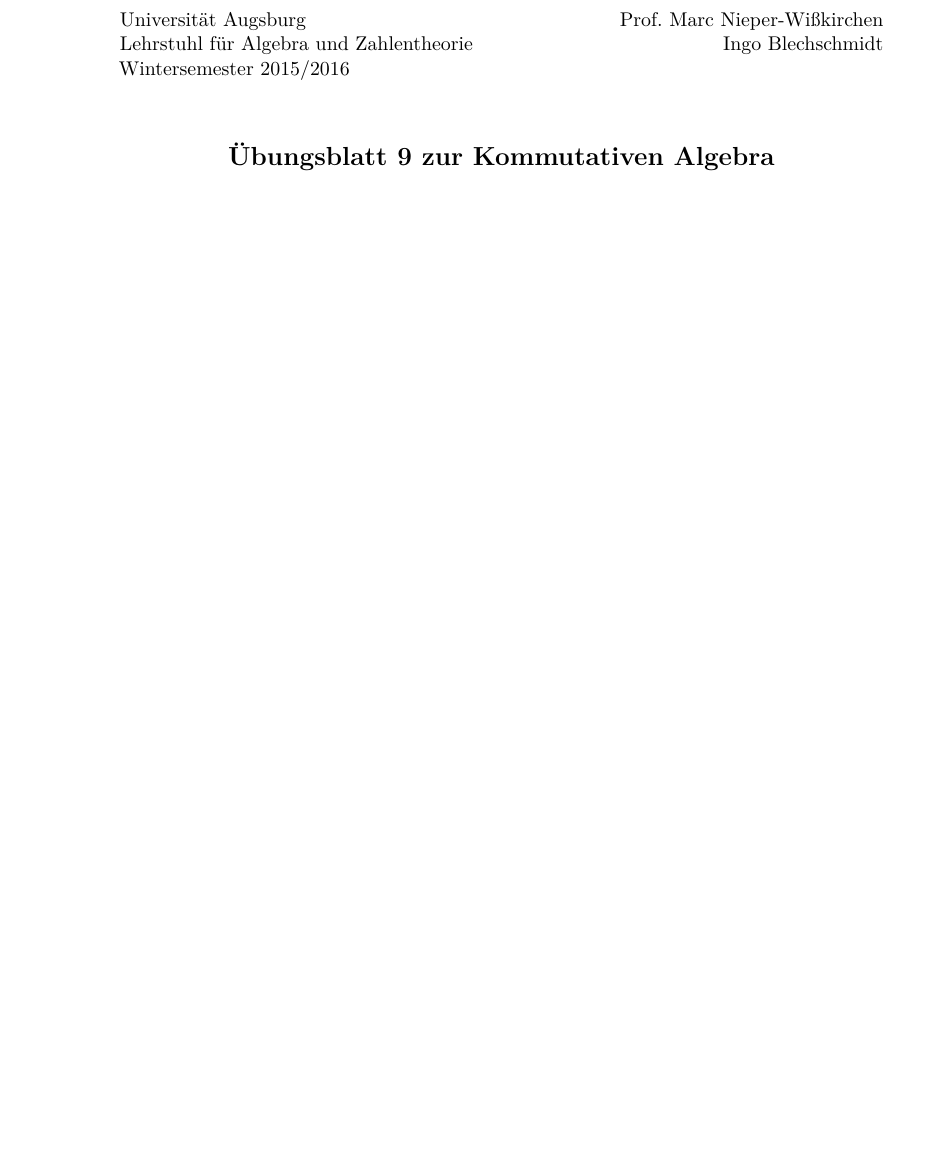
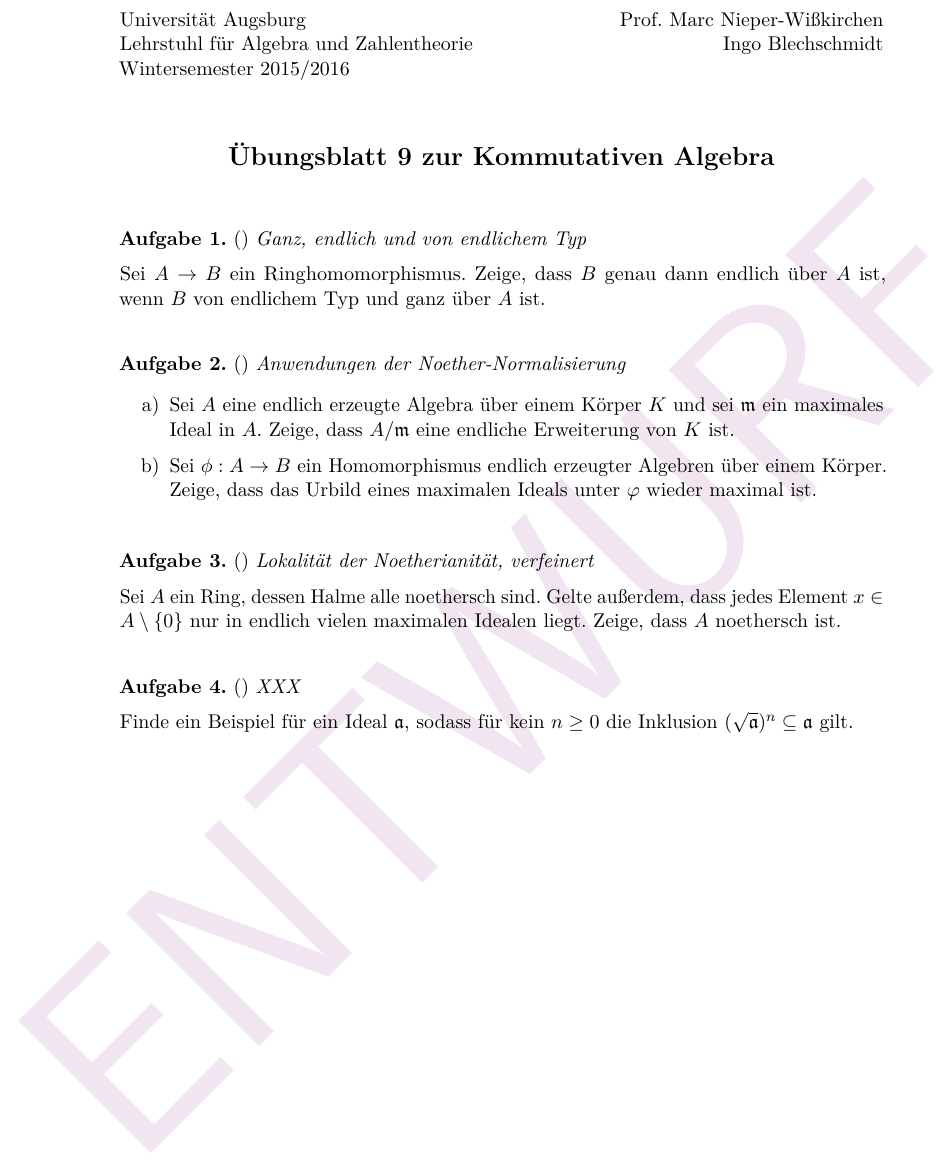
Before and after one commit to iblech/algebra, a LaTeX problem sheet (kommalg/uebung09.tex): part of the page, cut so that both start at the same text, the shorter picture padded with empty space. Compiled offline with pdfLaTeX.

Commit message:
Grundlage für Blatt 9

```diff
--- a/kommalg/uebung09.tex
+++ b/kommalg/uebung09.tex
@@ -1,4 +1,4 @@
-\documentclass{uebblatt}
+\documentclass[entwurf]{uebblatt}
 
 \newcommand{\https}{https:/\kern-.2em/\kern-0.03em}
 
@@ -6,7 +6,35 @@
 
 \maketitle{9}{}
 
+\begin{aufgabe}{}{Ganz, endlich und von endlichem Typ}
+Sei~$A \to B$ ein Ringhomomorphismus. Zeige, dass~$B$ genau dann endlich
+über~$A$ ist, wenn~$B$ von endlichem Typ und ganz über~$A$ ist.
+\end{aufgabe}
+
+\begin{aufgabe}{}{Anwendungen der Noether-Normalisierung}
+\begin{enumerate}
+\item Sei~$A$ eine endlich erzeugte Algebra über einem Körper~$K$ und
+sei~$\mmm$ ein maximales Ideal in~$A$. Zeige, dass~$A/\mmm$ eine endliche
+Erweiterung von~$K$ ist.
+\item Sei~$\phi : A \to B$ ein Homomorphismus endlich erzeugter Algebren über
+einem Körper. Zeige, dass das Urbild eines maximalen Ideals unter~$\varphi$ wieder
+maximal ist.
+\end{enumerate}
+\end{aufgabe}
+
+\begin{aufgabe}{}{Lokalität der Noetherianität, verfeinert}
+Sei~$A$ ein Ring, dessen Halme alle noethersch sind. Gelte außerdem, dass
+jedes Element~$x \in A \setminus \{0\}$ nur in endlich vielen maximalen Idealen
+liegt. Zeige, dass~$A$ noethersch ist.
+\end{aufgabe}
+
+\begin{aufgabe}{}{XXX}
+Finde ein Beispiel für ein Ideal~$\aaa$, sodass für kein~$n \geq 0$
+die Inklusion~$(\sqrt{\aaa})^n \subseteq \aaa$ gilt.
+\end{aufgabe}
+
 \end{document}
 
-Sei phi : A --> B ein Homo von endlich erzeugten K-Algebren. Zeige, dass das
-Urbild eines maximalen Ideals wieder maximal ist.
+Wahr oder falsch?
+* Untermoduln von e.e. Moduln sind e.e.
+* Das Bild eines Ideals ist ein Ideal.
```
Also changed, not shown: kommalg/uebung09.pdf (added), 1 other file.
